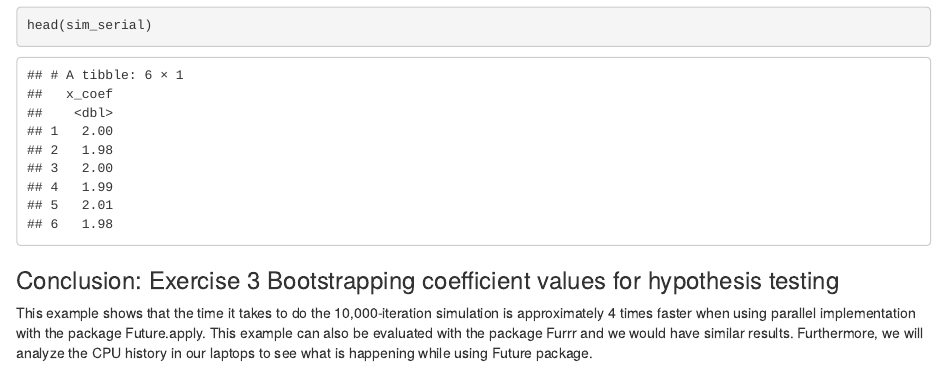
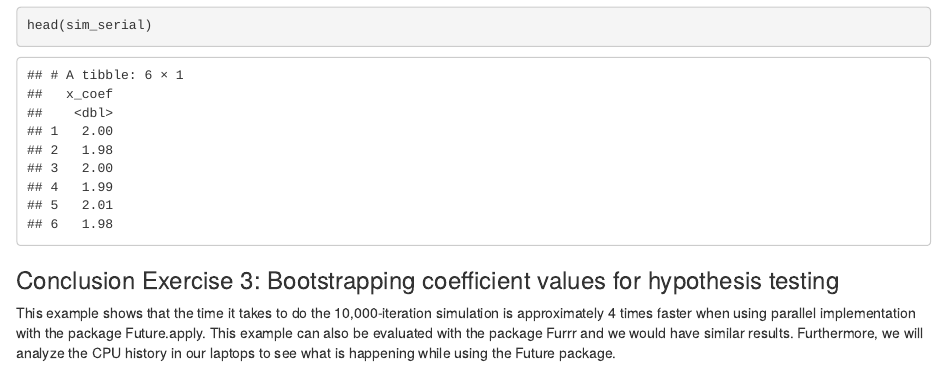
Before and after one commit to intro-to-data-science-22-workshop/16-Parallel-programming-with-future-Ortega-Riaz-, an R Markdown document (Tutorial_Exercises_With_Solutions.Rmd): the page in a window 1100 px wide, from 6140 px down. The pictures show the output file Tutorial_Exercises_With_Solutions.html that the author committed with the source, opened offline.

Commit message:
updated.

````diff
--- a/Tutorial_Exercises_With_Solutions.Rmd
+++ b/Tutorial_Exercises_With_Solutions.Rmd
@@ -256,6 +256,6 @@ toc(log = TRUE)
 head(sim_serial)
 ```
 
-### Conclusion: Exercise 3 Bootstrapping coefficient values for hypothesis testing
+### Conclusion Exercise 3: Bootstrapping coefficient values for hypothesis testing
 
-This example shows that the time it takes to do the 10,000-iteration simulation is approximately 4 times faster when using parallel implementation with the package Future.apply. This example can also be evaluated with the package Furrr and we would have similar results. Furthermore, we will analyze the CPU history in our laptops to see what is happening while using Future package.
+This example shows that the time it takes to do the 10,000-iteration simulation is approximately 4 times faster when using parallel implementation with the package Future.apply. This example can also be evaluated with the package Furrr and we would have similar results. Furthermore, we will analyze the CPU history in our laptops to see what is happening while using the Future package.
````
Also changed, not shown: Tutorial_Exercises_With_Solutions.html.
